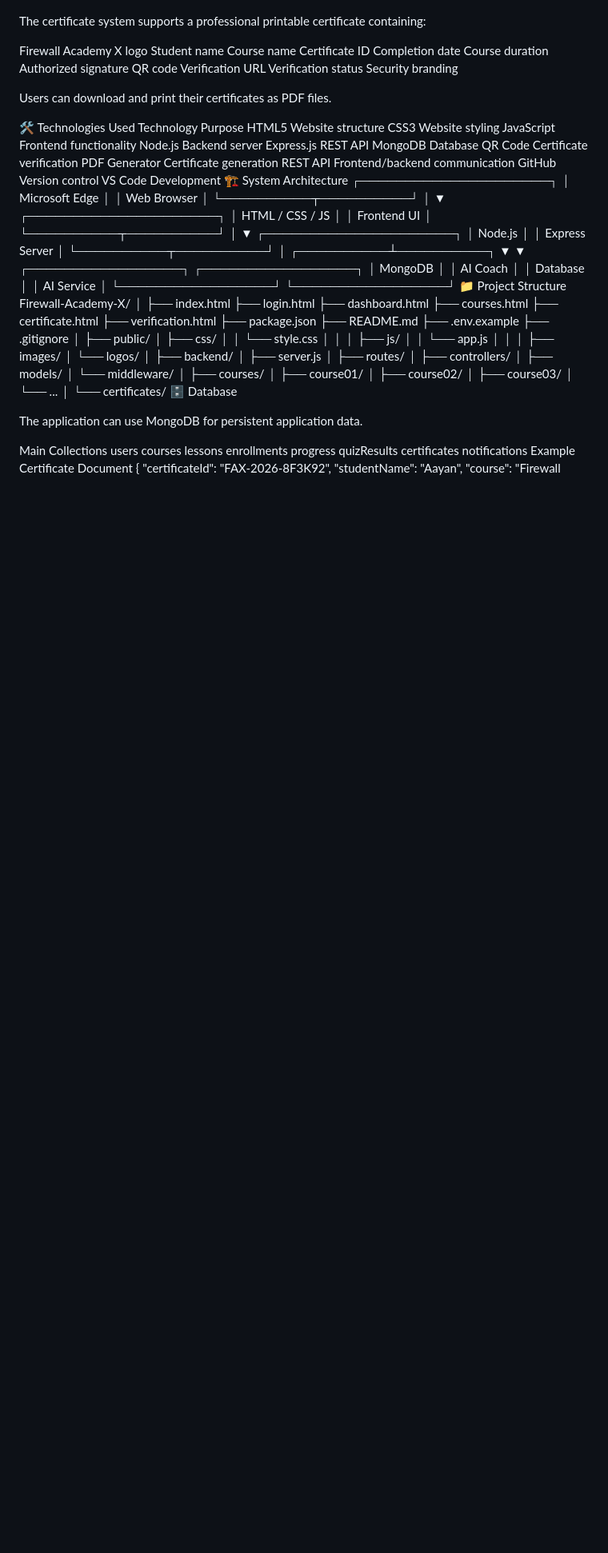
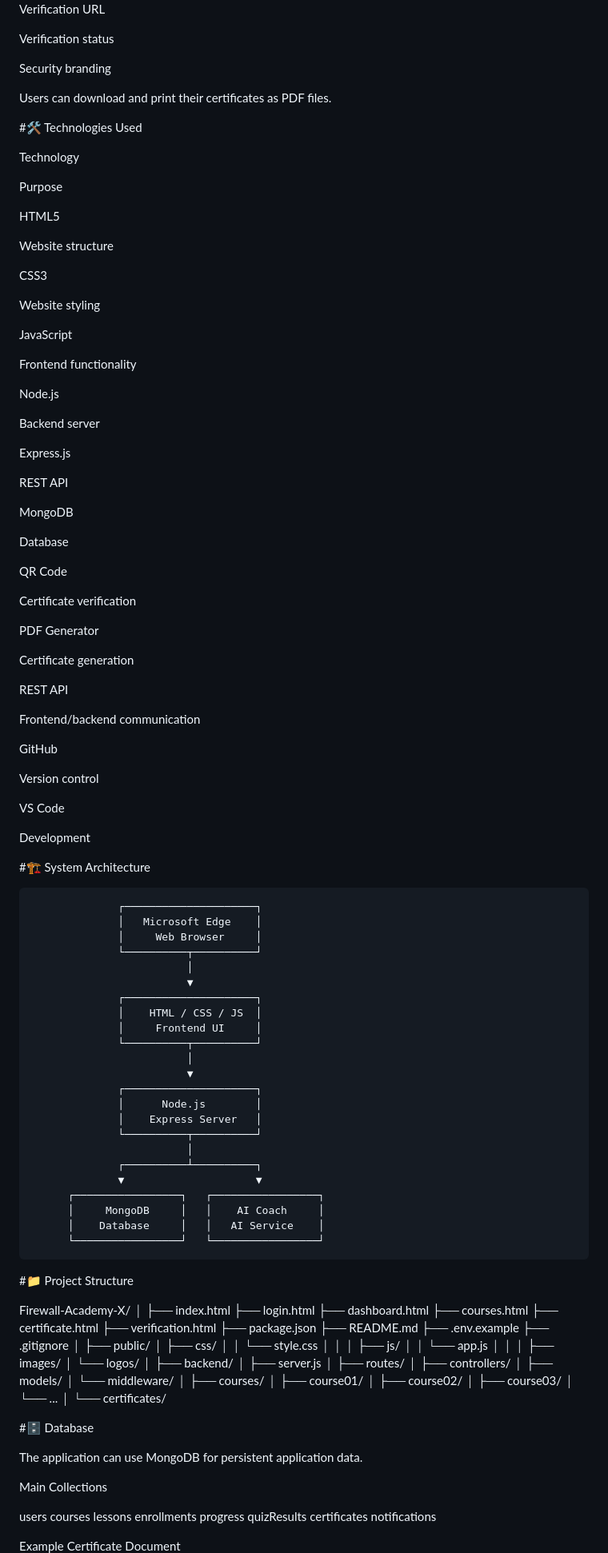
Before and after one commit to SARVESHMARUTIBHILARE/Firewall-Academy-X, a Markdown page: README.md, the part around one of its changes. Shown at 80% size. Drawn GitHub-style; blank space fills up the shorter version.

```diff
--- a/README.md
+++ b/README.md
@@ -267,20 +361,58 @@ Security branding
 
 Users can download and print their certificates as PDF files.
 
-🛠️ Technologies Used
-Technology	Purpose
-HTML5	Website structure
-CSS3	Website styling
-JavaScript	Frontend functionality
-Node.js	Backend server
-Express.js	REST API
-MongoDB	Database
-QR Code	Certificate verification
-PDF Generator	Certificate generation
-REST API	Frontend/backend communication
-GitHub	Version control
-VS Code	Development
-🏗️ System Architecture
+#🛠️ Technologies Used
+
+Technology
+
+Purpose
+
+HTML5
+
+Website structure
+
+CSS3
+
+Website styling
+
+JavaScript
+
+Frontend functionality
+
+Node.js
+
+Backend server
+
+Express.js
+
+REST API
+
+MongoDB
+
+Database
+
+QR Code
+
+Certificate verification
+
+PDF Generator
+
+Certificate generation
+
+REST API
+
+Frontend/backend communication
+
+GitHub
+
+Version control
+
+VS Code
+
+Development
+
+#🏗️ System Architecture
+
                   ┌─────────────────────┐
                   │   Microsoft Edge    │
                   │     Web Browser     │
@@ -304,7 +436,9 @@ VS Code	Development
           │     MongoDB     │   │    AI Coach     │
           │    Database     │   │   AI Service    │
           └─────────────────┘   └─────────────────┘
-📁 Project Structure
+
+#📁 Project Structure
+
 Firewall-Academy-X/
 │
 ├── index.html
@@ -342,11 +476,13 @@ Firewall-Academy-X/
 │   └── ...
 │
 └── certificates/
-🗄️ Database
+
+#🗄️ Database
 
 The application can use MongoDB for persistent application data.
 
 Main Collections
+
 users
 courses
 lessons
@@ -355,7 +491,9 @@ progress
 quizResults
 certificates
 notifications
+
 Example Certificate Document
+
 {
   "certificateId": "FAX-2026-8F3K92",
   "studentName": "Aayan",
```
Also changed, not shown: other parts of README.md (+319 -73 lines).
